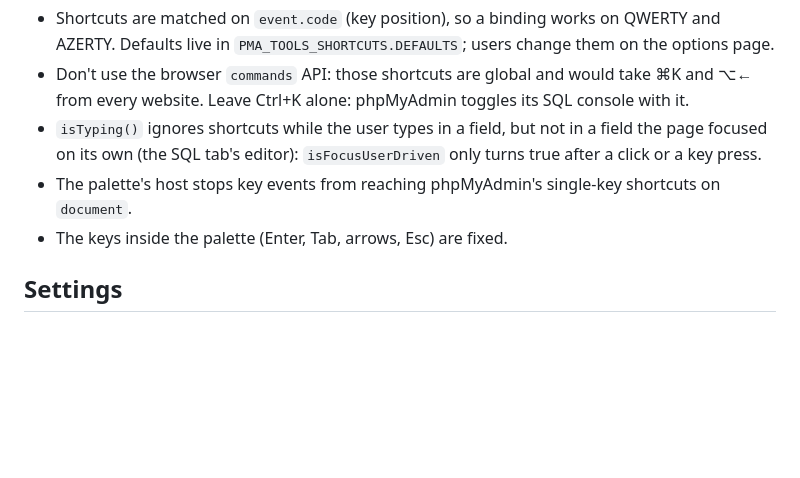
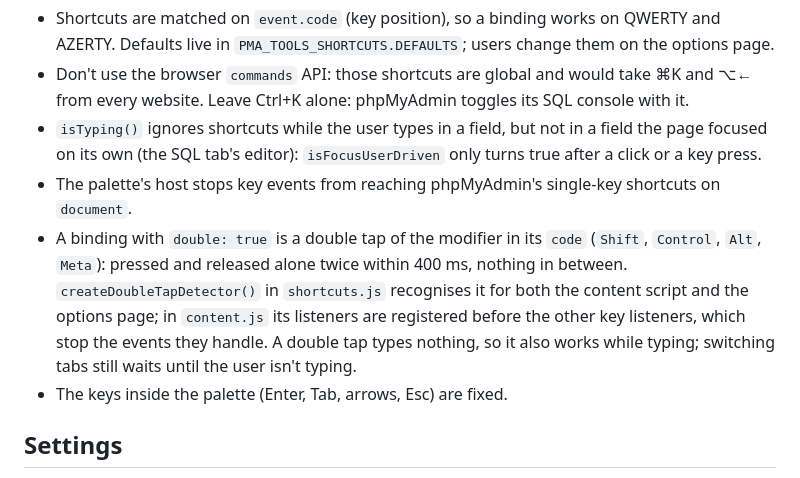
Before and after one commit to tomsix/phpmyadmin-tools-extension, a Markdown page: .claude/architecture.md, the part around the change. GitHub-like rendering; blank space fills up the shorter version.

```diff
--- a/.claude/architecture.md
+++ b/.claude/architecture.md
@@ -38,6 +38,7 @@ Identify a tab by its url's `route` parameter (`/table/search`), never by its la
 - Don't use the browser `commands` API: those shortcuts are global and would take ⌘K and ⌥← from every website. Leave Ctrl+K alone: phpMyAdmin toggles its SQL console with it.
 - `isTyping()` ignores shortcuts while the user types in a field, but not in a field the page focused on its own (the SQL tab's editor): `isFocusUserDriven` only turns true after a click or a key press.
 - The palette's host stops key events from reaching phpMyAdmin's single-key shortcuts on `document`.
+- A binding with `double: true` is a double tap of the modifier in its `code` (`Shift`, `Control`, `Alt`, `Meta`): pressed and released alone twice within 400 ms, nothing in between. `createDoubleTapDetector()` in `shortcuts.js` recognises it for both the content script and the options page; in `content.js` its listeners are registered before the other key listeners, which stop the events they handle. A double tap types nothing, so it also works while typing; switching tabs still waits until the user isn't typing.
 - The keys inside the palette (Enter, Tab, arrows, Esc) are fixed.
 
 ## Settings
```
Also changed, not shown: README.md (+3 -3 lines).
